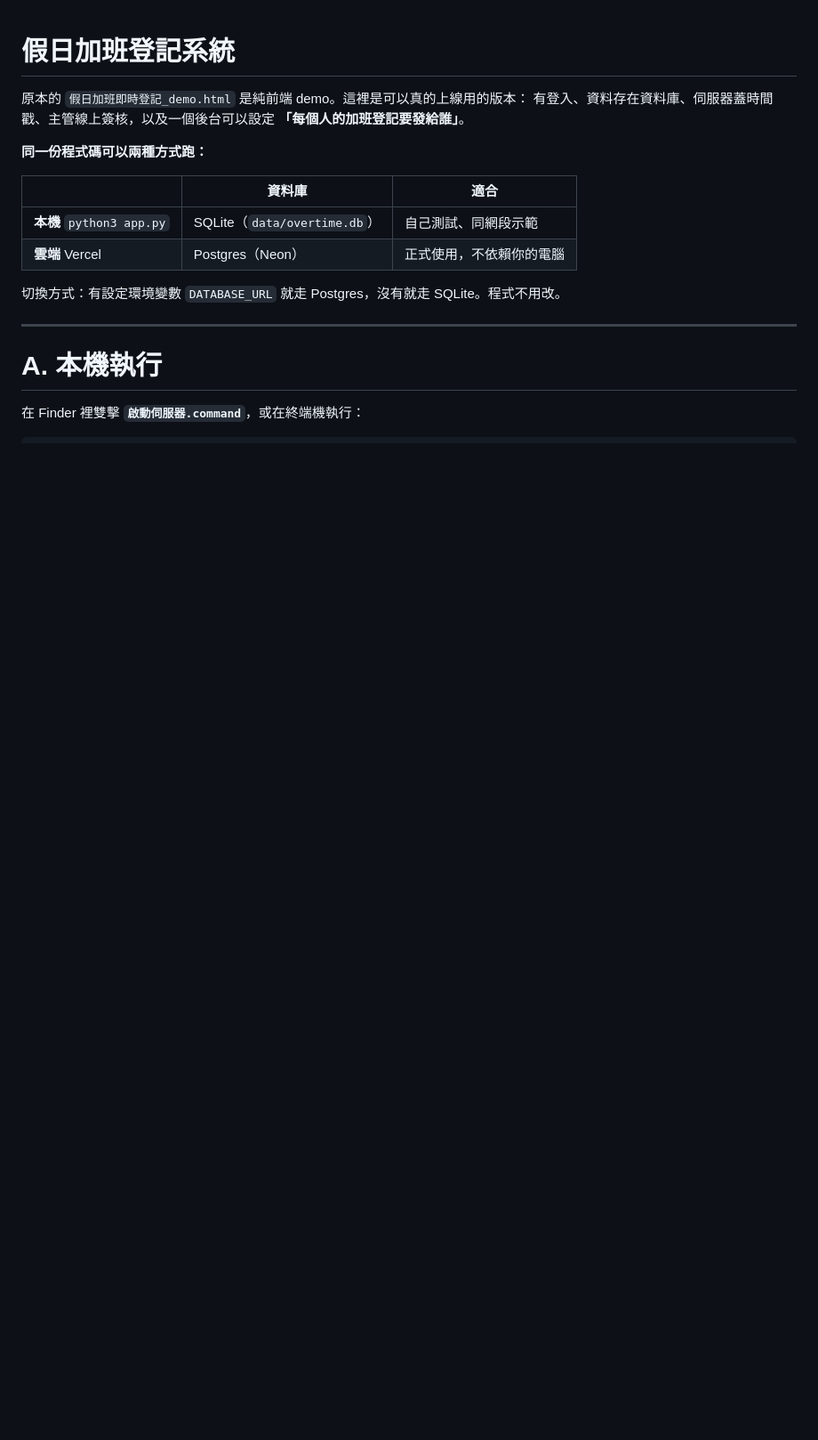
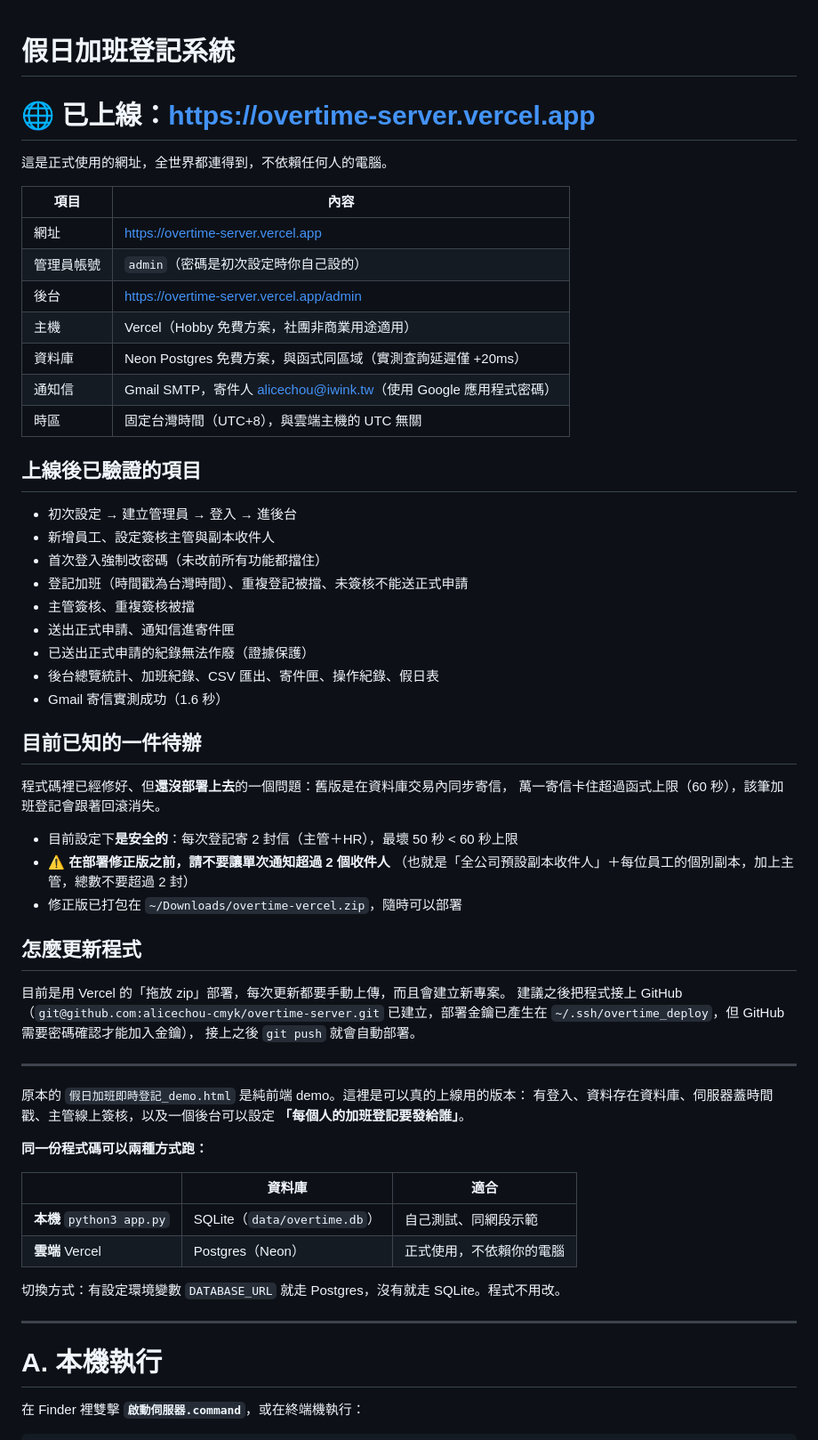
Before and after one commit to alicechou-cmyk/overtime-server, a Markdown page: README.md, the part around the change. Shown at 89% size. Drawn GitHub-style; blank space fills up the shorter version.

Commit message:
說明文件補上正式上線資訊與已驗證項目
記錄線上網址、資料庫、寄信設定、時區處理，
以及已在雲端實測通過的功能清單。
同時標註「寄信尚未部署修正版」這個待辦與它的安全邊界。

Co-Authored-By: Claude Opus 5 <noreply@anthropic.com>

```diff
--- a/README.md
+++ b/README.md
@@ -1,4 +1,50 @@
 # 假日加班登記系統
+
+# 🌐 已上線：https://overtime-server.vercel.app
+
+這是正式使用的網址，全世界都連得到，不依賴任何人的電腦。
+
+| 項目 | 內容 |
+|---|---|
+| 網址 | https://overtime-server.vercel.app |
+| 管理員帳號 | `admin`（密碼是初次設定時你自己設的） |
+| 後台 | https://overtime-server.vercel.app/admin |
+| 主機 | Vercel（Hobby 免費方案，社團非商業用途適用） |
+| 資料庫 | Neon Postgres 免費方案，與函式同區域（實測查詢延遲僅 +20ms） |
+| 通知信 | Gmail SMTP，寄件人 alicechou@iwink.tw（使用 Google 應用程式密碼） |
+| 時區 | 固定台灣時間（UTC+8），與雲端主機的 UTC 無關 |
+
+## 上線後已驗證的項目
+
+- 初次設定 → 建立管理員 → 登入 → 進後台
+- 新增員工、設定簽核主管與副本收件人
+- 首次登入強制改密碼（未改前所有功能都擋住）
+- 登記加班（時間戳為台灣時間）、重複登記被擋、未簽核不能送正式申請
+- 主管簽核、重複簽核被擋
+- 送出正式申請、通知信進寄件匣
+- 已送出正式申請的紀錄無法作廢（證據保護）
+- 後台總覽統計、加班紀錄、CSV 匯出、寄件匣、操作紀錄、假日表
+- Gmail 寄信實測成功（1.6 秒）
+
+## 目前已知的一件待辦
+
+程式碼裡已經修好、但**還沒部署上去**的一個問題：舊版是在資料庫交易內同步寄信，
+萬一寄信卡住超過函式上限（60 秒），該筆加班登記會跟著回滾消失。
+
+- 目前設定下**是安全的**：每次登記寄 2 封信（主管＋HR），最壞 50 秒 < 60 秒上限
+- ⚠️ **在部署修正版之前，請不要讓單次通知超過 2 個收件人**
+  （也就是「全公司預設副本收件人」＋每位員工的個別副本，加上主管，總數不要超過 2 封）
+- 修正版已打包在 `~/Downloads/overtime-vercel.zip`，隨時可以部署
+
+## 怎麼更新程式
+
+目前是用 Vercel 的「拖放 zip」部署，每次更新都要手動上傳，而且會建立新專案。
+建議之後把程式接上 GitHub（`git@github.com:alicechou-cmyk/overtime-server.git`
+已建立，部署金鑰已產生在 `~/.ssh/overtime_deploy`，但 GitHub 需要密碼確認才能加入金鑰），
+接上之後 `git push` 就會自動部署。
+
+---
+
 
 原本的 `假日加班即時登記_demo.html` 是純前端 demo。這裡是可以真的上線用的版本：
 有登入、資料存在資料庫、伺服器蓋時間戳、主管線上簽核，以及一個後台可以設定
```
